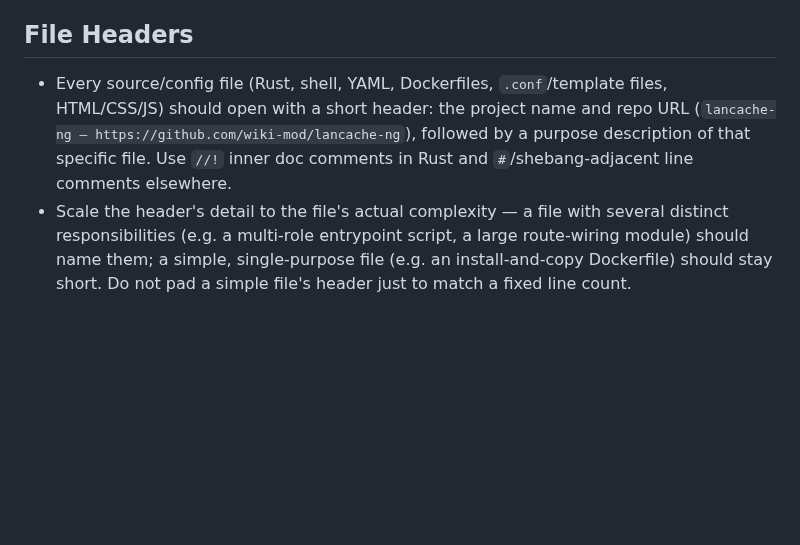
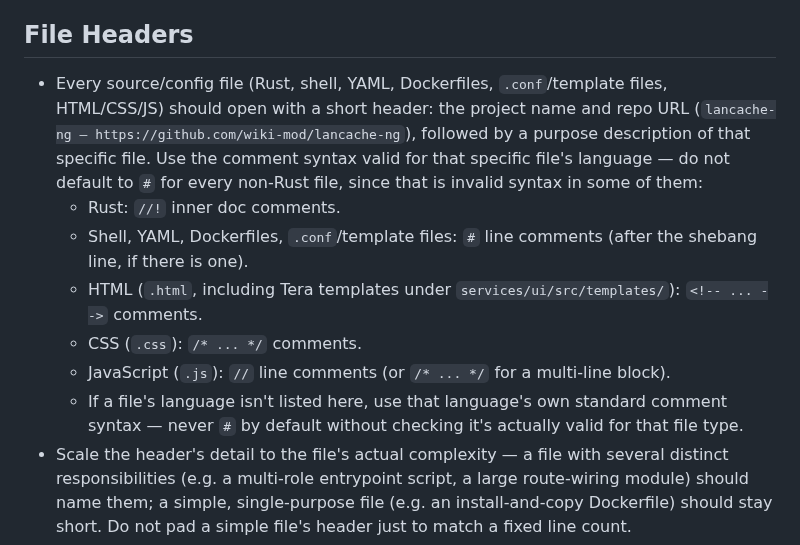
Before and after one commit to wiki-mod/lancache-ng, a Markdown page: AGENTS.md, the part around the change. Rendered like a GitHub page; blank space fills up the shorter version.

Commit message:
docs: use language-correct comment syntax per file type in File Headers rule
The rule said to use "#/shebang-adjacent line comments elsewhere" for
every non-Rust file, but that's invalid syntax for HTML (needs <!-- -->),
CSS (needs /* */), and JS (needs // or /* */) — all three of which the
same rule explicitly lists as in-scope file types. Following the
original wording on the next HTML/CSS/JS file touched would have
rendered stray text or introduced invalid syntax.

Spell out the comment syntax for each listed language explicitly
rather than a single "elsewhere" catch-all.

```diff
--- a/AGENTS.md
+++ b/AGENTS.md
@@ -127,7 +127,13 @@ Stack: Docker / Debian Trixie, nginx, PowerDNS, NATS JetStream, Rust services.
 
 ## File Headers
 
-- Every source/config file (Rust, shell, YAML, Dockerfiles, `.conf`/template files, HTML/CSS/JS) should open with a short header: the project name and repo URL (`lancache-ng — https://github.com/wiki-mod/lancache-ng`), followed by a purpose description of that specific file. Use `//!` inner doc comments in Rust and `#`/shebang-adjacent line comments elsewhere.
+- Every source/config file (Rust, shell, YAML, Dockerfiles, `.conf`/template files, HTML/CSS/JS) should open with a short header: the project name and repo URL (`lancache-ng — https://github.com/wiki-mod/lancache-ng`), followed by a purpose description of that specific file. Use the comment syntax valid for that specific file's language — do not default to `#` for every non-Rust file, since that is invalid syntax in some of them:
+  - Rust: `//!` inner doc comments.
+  - Shell, YAML, Dockerfiles, `.conf`/template files: `#` line comments (after the shebang line, if there is one).
+  - HTML (`.html`, including Tera templates under `services/ui/src/templates/`): `<!-- ... -->` comments.
+  - CSS (`.css`): `/* ... */` comments.
+  - JavaScript (`.js`): `//` line comments (or `/* ... */` for a multi-line block).
+  - If a file's language isn't listed here, use that language's own standard comment syntax — never `#` by default without checking it's actually valid for that file type.
 - Scale the header's detail to the file's actual complexity — a file with several distinct responsibilities (e.g. a multi-role entrypoint script, a large route-wiring module) should name them; a simple, single-purpose file (e.g. an install-and-copy Dockerfile) should stay short. Do not pad a simple file's header just to match a fixed line count.
 - Every technical claim in a header must be verified against the actual file content and, where relevant, git history — do not assert an unconfirmed reason for a design choice (e.g. why a particular base image or repo is used) if no documented rationale exists; state the observable fact instead.
 - Excluded: `.md` files, `.env`/`.env.example` files, lockfiles (`Cargo.lock`), and `.gitkeep`.
```
